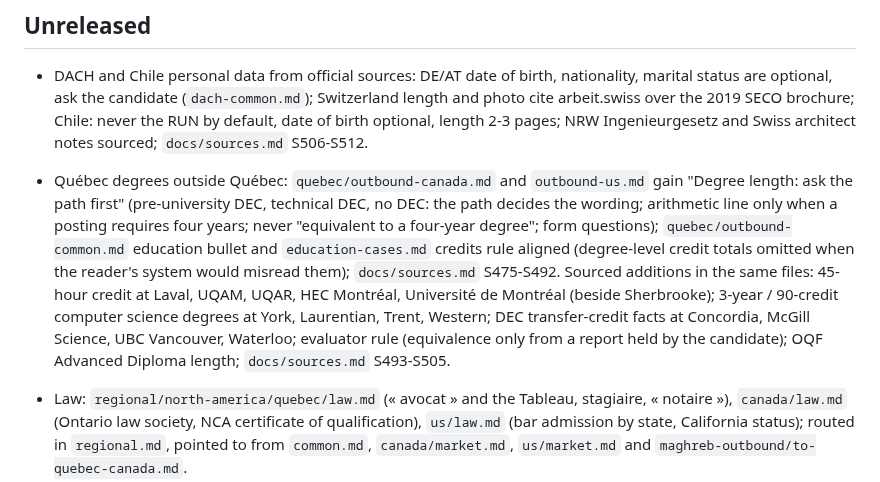
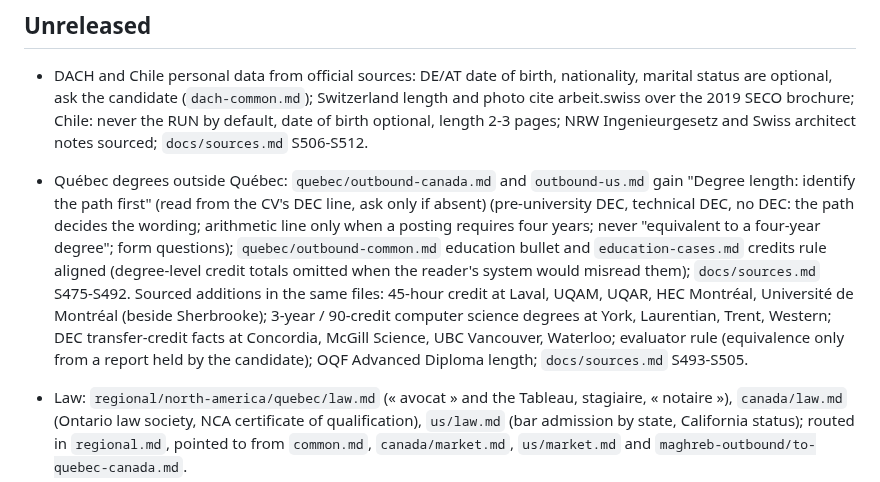
Before and after one commit to EmileBrunelle/vitae-agent-skill, a Markdown page: CHANGELOG.md, the part around the change. GitHub-like rendering.

Commit message:
references: Québec degree path — read it from the CV, ask only if absent
Co-Authored-By: Claude Opus 5.5 <noreply@anthropic.com>

```diff
--- a/CHANGELOG.md
+++ b/CHANGELOG.md
@@ -5,7 +5,7 @@ Format follows [Keep a Changelog](https://keepachangelog.com/). Newest first. Ve
 ## Unreleased
 
 - DACH and Chile personal data from official sources: DE/AT date of birth, nationality, marital status are optional, ask the candidate (`dach-common.md`); Switzerland length and photo cite arbeit.swiss over the 2019 SECO brochure; Chile: never the RUN by default, date of birth optional, length 2-3 pages; NRW Ingenieurgesetz and Swiss architect notes sourced; `docs/sources.md` S506-S512.
-- Québec degrees outside Québec: `quebec/outbound-canada.md` and `outbound-us.md` gain "Degree length: ask the path first" (pre-university DEC, technical DEC, no DEC: the path decides the wording; arithmetic line only when a posting requires four years; never "equivalent to a four-year degree"; form questions); `quebec/outbound-common.md` education bullet and `education-cases.md` credits rule aligned (degree-level credit totals omitted when the reader's system would misread them); `docs/sources.md` S475-S492. Sourced additions in the same files: 45-hour credit at Laval, UQAM, UQAR, HEC Montréal, Université de Montréal (beside Sherbrooke); 3-year / 90-credit computer science degrees at York, Laurentian, Trent, Western; DEC transfer-credit facts at Concordia, McGill Science, UBC Vancouver, Waterloo; evaluator rule (equivalence only from a report held by the candidate); OQF Advanced Diploma length; `docs/sources.md` S493-S505.
+- Québec degrees outside Québec: `quebec/outbound-canada.md` and `outbound-us.md` gain "Degree length: identify the path first" (read from the CV's DEC line, ask only if absent) (pre-university DEC, technical DEC, no DEC: the path decides the wording; arithmetic line only when a posting requires four years; never "equivalent to a four-year degree"; form questions); `quebec/outbound-common.md` education bullet and `education-cases.md` credits rule aligned (degree-level credit totals omitted when the reader's system would misread them); `docs/sources.md` S475-S492. Sourced additions in the same files: 45-hour credit at Laval, UQAM, UQAR, HEC Montréal, Université de Montréal (beside Sherbrooke); 3-year / 90-credit computer science degrees at York, Laurentian, Trent, Western; DEC transfer-credit facts at Concordia, McGill Science, UBC Vancouver, Waterloo; evaluator rule (equivalence only from a report held by the candidate); OQF Advanced Diploma length; `docs/sources.md` S493-S505.
 - Law: `regional/north-america/quebec/law.md` (« avocat » and the Tableau, stagiaire, « notaire »), `canada/law.md` (Ontario law society, NCA certificate of qualification), `us/law.md` (bar admission by state, California status); routed in `regional.md`, pointed to from `common.md`, `canada/market.md`, `us/market.md` and `maghreb-outbound/to-quebec-canada.md`.
 - Teaching: `quebec/teaching.md` (ministry authorisations, tolérance d'engagement is not a credential), `canada/teaching.md` (Ontario, Alberta), `us/teaching.md` (state by state, reciprocity), `certifications/teaching-english.md` (CELTA, DELTA, TESL Canada, "TEFL").
 - North America: `aviation.md` (Transport Canada, FAA pilot credentials), `workplace-safety.md` (CNESST first aid, OSHA Outreach cards, forklift incl. RSST 256.2 and 256.3), `driving.md` (US CDL); pointed to from `fields/trades.md`, `quebec/trades-safety.md` and (aviation) `common.md`.
```
Also changed, not shown: 2 other files.
